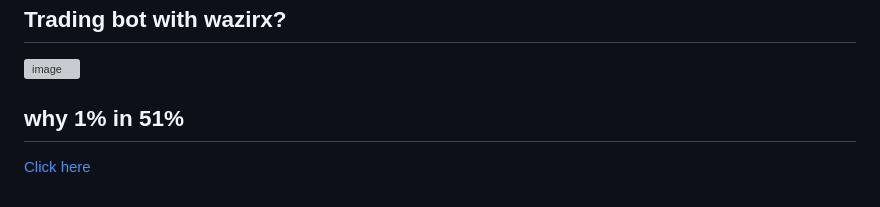
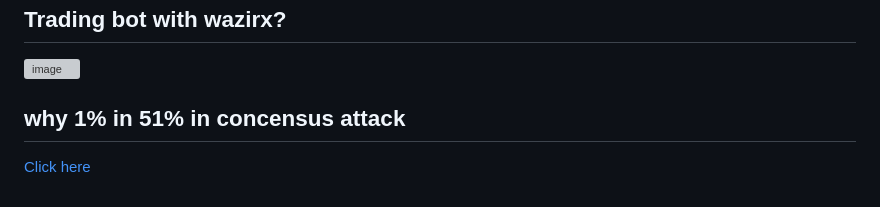
Before and after one commit to sahilrajput03/learn-blockchain, a Markdown page: solidity-only.md, the part around the change. Drawn GitHub-style; grey boxes are pictures that could not be loaded.

```diff
--- a/solidity-only.md
+++ b/solidity-only.md
@@ -1069,6 +1069,6 @@ Source: [Click here](https://www.quora.com/What-is-the-difference-between-Binanc
 
 ![image](https://user-images.githubusercontent.com/31458531/208678676-85547515-6711-43e8-9c06-d63b8f3260e8.png)
 
-## why 1% in 51%
+## why 1% in 51% in concensus attack
 
 [Click here](https://crypto.stackexchange.com/questions/97740/why-1-in-51-attack-on-blockchain-network)
```
